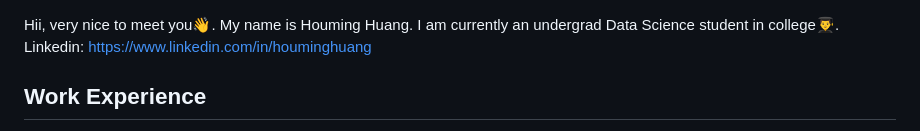
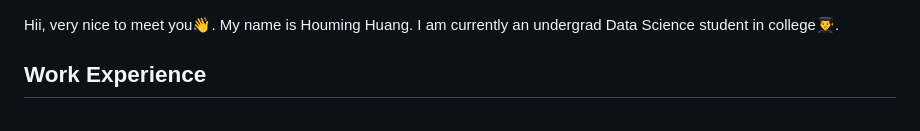
Before and after one commit to Brouillard119/Houming_Huang.github.io, a Markdown page: README.md, the part around the change. Rendered like a GitHub page.

```diff
--- a/README.md
+++ b/README.md
@@ -1,5 +1,4 @@
 Hii, very nice to meet you👋. My name is Houming Huang. I am currently an undergrad Data Science student in college👨‍🎓.
-Linkedin: https://www.linkedin.com/in/houminghuang
 ## Work Experience
 📆 2023.2 - 2024.4
 💼 Meltwater - Product Support Engineer (Contractor)
```
